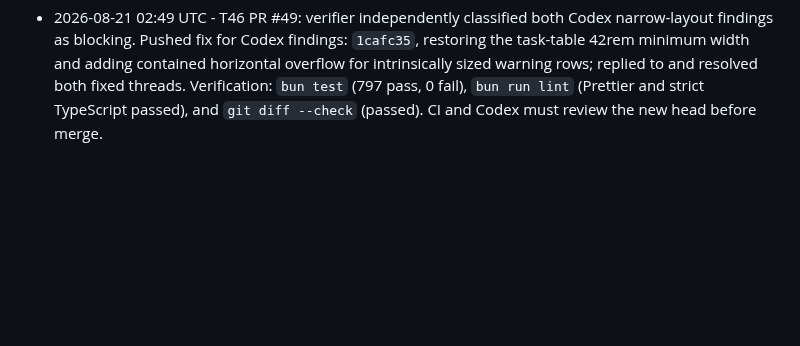
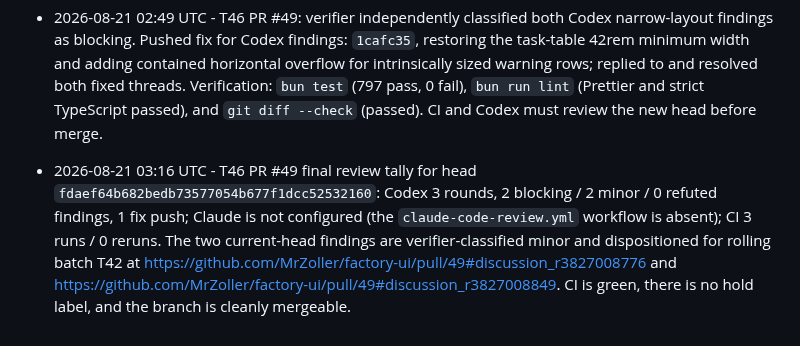
Before and after one commit to MrZoller/factory-ui, a Markdown page: .factory/worklog.md, the part around the change. Drawn GitHub-style; blank space fills up the shorter version.

Commit message:
chore(factory): record T46 review tally

```diff
--- a/.factory/worklog.md
+++ b/.factory/worklog.md
@@ -116,3 +116,4 @@ at the bottom.
 - 2026-08-21 02:42 UTC - T46 implemented and opened as PR #49. Scoped arbitrary wrapping to untrusted long-text surfaces, gave fleet/repository/review/task tables explicit sizing and internal overflow, kept identifiers/pills/numeric cells/review labels intact, and added nonbreaking driver timing spans plus CSS/DOM regressions. Verification: `bun test` (797 pass, 0 fail, 2002 assertions), `bun run lint` (Prettier and strict TypeScript passed), `git diff --check` (passed), and headless Chrome visual inspection at 390/768/1100/1440 px (passed). Panel: 1 round; findings 0 blocking / 0 minor / 1 invalid; 0 fixed; shipped standard (planned standard). The verifier rejected the sole finding because `overflow-wrap` is inherited by question-entry children.
 - 2026-08-21 02:44 UTC - T46 PR #49 shepherd pass found CI green on exact head `58003b389001e426e8aac54b18cd262ebe67e413` with 1 run / 0 reruns, no labels, hold, review threads, comments, findings, Claude workflow, merge conflict, or branch staleness. Codex is configured and its PR-body 👀 shows review is still in flight; no attributable verdict exists yet, so T46 remains `[R]` for the next shepherd pass.
 - 2026-08-21 02:49 UTC - T46 PR #49: verifier independently classified both Codex narrow-layout findings as blocking. Pushed fix for Codex findings: `1cafc35`, restoring the task-table 42rem minimum width and adding contained horizontal overflow for intrinsically sized warning rows; replied to and resolved both fixed threads. Verification: `bun test` (797 pass, 0 fail), `bun run lint` (Prettier and strict TypeScript passed), and `git diff --check` (passed). CI and Codex must review the new head before merge.
+- 2026-08-21 03:16 UTC - T46 PR #49 final review tally for head `fdaef64b682bedb73577054b677f1dcc52532160`: Codex 3 rounds, 2 blocking / 2 minor / 0 refuted findings, 1 fix push; Claude is not configured (the `claude-code-review.yml` workflow is absent); CI 3 runs / 0 reruns. The two current-head findings are verifier-classified minor and dispositioned for rolling batch T42 at https://github.com/MrZoller/factory-ui/pull/49#discussion_r3827008776 and https://github.com/MrZoller/factory-ui/pull/49#discussion_r3827008849. CI is green, there is no hold label, and the branch is cleanly mergeable.
```
